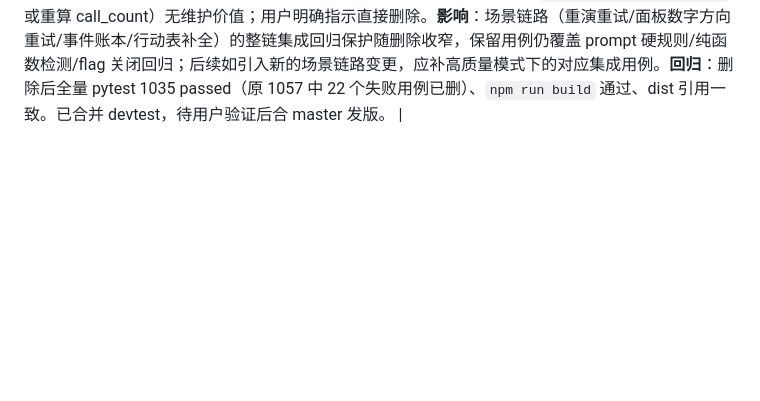
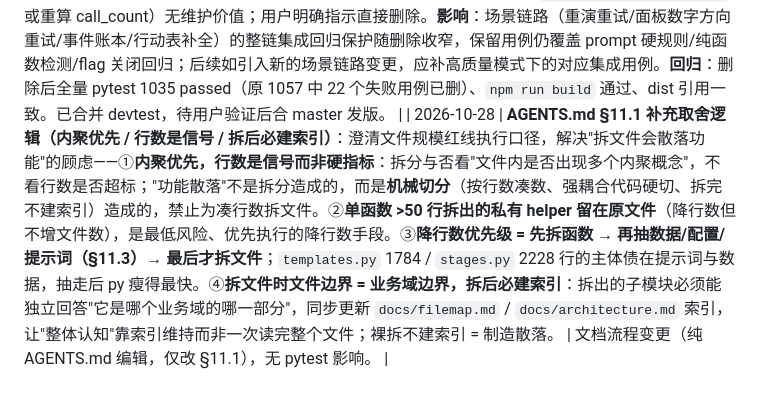
Before and after one commit to muchun0/MoZao, a Markdown page: docs/decisions.md, the part around the change. GitHub-like rendering; blank space fills up the shorter version.

Commit message:
docs(decisions): 记录 AGENTS.md §11.1 内聚优先/行数是信号取舍逻辑

```diff
--- a/docs/decisions.md
+++ b/docs/decisions.md
@@ -443,3 +443,4 @@
 | 2026-10-28 | **新建小说弹窗质量选项精简**（分支 `feat/create-dialog-quality-simplify`，纯前端单文件 `ProjectList.vue`）：① 删除「风格」输入项；② 删除「写作配置」整组（风格角色/写作技能选择器，同时移除 `style_role_id`/`skill_id` 表单字段与加载逻辑）；③ 删除「节奏与文风」整组（爽点密度/剧情速度/自定义提示词，同时移除 `pacing_density`/`plot_speed`/`custom_prompt` 表单字段）；④ 「质量选项」只保留记忆窗口设置，编辑质检/去AI味/防同质化/人物立体化固定全开并移除开关（字段仍恒 true 提交）；⑤ 高质量模式固定开启（`high_quality_mode` 恒 true），费用估算单价固定 3 元/万字。 | 原因：产品定位统一高质量生成——所有新书一律走高质量模式并全开四项质量增强，不再暴露可选开关，降低建书心智负担。**约束**：后端/路由/计费零改动（删字段后取 `ProjectCreateReq` 默认值，与 UI 原默认一致：style=''/pacing_density=medium/plot_speed=medium/custom_prompt=''/skill_id=0/style_role_id=0）；`high_quality_mode` 必须恒 true 提交——后端默认 False，漏传即回退普通模式，此项不得从表单移除。**回归**：`npm run build` 通过、dist 引用一致（§8 防白屏）；后端零改动无需 pytest。已合并 devtest（72213e6）推送，待用户验证后合 master 发版。 |
 | 2026-10-28 | **高质量模式固化 + 计费单一化**（分支 `feat/hq-mode-hardcode-pricing`，后端 + 前端 + 测试 + 文档）：① **五个开关整体退役**——`high_quality_mode`/`editor_review`/`de_ai`/`anti_similarity`/`character_depth` 从 `ProjectCreateReq` 请求模型与 `FEATURE_FLAGS` 注册表移除，`NovelConfig` 字段改字面量默认 True（固化开启、不可再调），`create_project` 建书硬编码 True（上一轮"必须恒 true 提交"的约束随本变更落地为后端强制，前端表单字段一并移除）；② **sys_config 退役行清理**——`db/config.py` 新增 `RETIRED_FLAGS` 白名单，`seed_feature_flags` 同步删除存量行，防后台残留开关与残留覆盖（"删除的注册项不删表"仅对非白名单 key 生效）；③ **计费单一化**——`pricing.py` 删除 `PRICE_PER_10K_HQ` 与 `high_quality` 参数，`price_for(words)` 统一 3 元/万字；`/api/pricing` 移除 `price_per_10k_hq`；结算链（`_compute_settle`/`settle_version`/`settle_product`/`settle_chapter_versions`/generate_service billing）移除 hq 参数与读取；④ 前端 Workspace/LlmSettingsDialog/AgentPanel 三处"普通 2 元/万字"文案改"统一 3 元/万字"。 | 原因：产品定位统一高质量生成——普通模式不存在了，四项质量增强永久开启，建书弹窗与后台开关管理均不再提供开关。**约束与影响**：① 存量项目 config.json 不迁移（既有决策）——且 load_config 已不再读取这 5 个 key，**旧普通模式项目的快照值失效、加载恒为 True，所有项目（含存量）统一转为高质量模式**；后续结算统一按 3 元/万字（用户拍板"计费规则中不存在普通模式计费"）；② 生成管道读 `cfg.high_quality_mode`/`cfg.de_ai` 等字段的行为代码不变（字段仍在，新书恒 True）；③ seed 于启动时清理退役行，部署后后台开关面板自动移除这 5 个开关，`/api/admin/config` PUT 白名单同步失效；④ 回归：结算 P0 金额断言 2 元→3 元（0.4→0.6、0.8→1.2、4.0→6.0 等）、移除 `hq=False` 传参、`test_feature_flags` legacy 断言 high_quality_mode 默认 True、`test_sys_config` 集合相等断言随清理自动保持。**回归**：P0/P1 结算用例 + `npm run build` 通过。已合并 devtest，待用户验证后合 master 发版。 |
 | 2026-10-28 | **高质量模式固化后过时测试删除**（分支 `feat/hq-mode-hardcode-pricing`，7 个测试文件）：`high_quality_mode` 默认由 False 改 True 后，依赖普通模式默认行为的 22 个用例失效（整章/回退路径多出润色/一致性 LLM 调用、`final_review` 恒开等）。按用户指示"过时测试不用修改、删掉就好"，直接删除而非适配：test_action_plan.py 2 个、test_final_review.py 1 个（final_review_off_no_trace）、test_panel_direction.py 1 个、test_quality.py 1 个（quality_passed_no_rewrite）、test_scene_anti_repeat.py 4 个、test_scene_plan_align.py 5 个、test_scene_split.py 8 个（含无引用常量 `_DERIVED_SPLIT_JSON`/`_OVERLAP_SCENES_JSON`），test_feature_flags.py 同步更新（save/load 往返只校验注册表字段 + 新增退役键强制 True 用例）。 | 原因：普通模式产品语义已不存在，为已删除的模式维护适配补丁（显式 `high_quality_mode=False` 或重算 call_count）无维护价值；用户明确指示直接删除。**影响**：场景链路（重演重试/面板数字方向重试/事件账本/行动表补全）的整链集成回归保护随删除收窄，保留用例仍覆盖 prompt 硬规则/纯函数检测/flag 关闭回归；后续如引入新的场景链路变更，应补高质量模式下的对应集成用例。**回归**：删除后全量 pytest 1035 passed（原 1057 中 22 个失败用例已删）、`npm run build` 通过、dist 引用一致。已合并 devtest，待用户验证后合 master 发版。 |
+| 2026-10-28 | **AGENTS.md §11.1 补充取舍逻辑（内聚优先 / 行数是信号 / 拆后必建索引）**：澄清文件规模红线执行口径，解决"拆文件会散落功能"的顾虑——①**内聚优先，行数是信号而非硬指标**：拆分与否看"文件内是否出现多个内聚概念"，不看行数是否超标；"功能散落"不是拆分造成的，而是**机械切分**（按行数凑数、强耦合代码硬切、拆完不建索引）造成的，禁止为凑行数拆文件。②**单函数 >50 行拆出的私有 helper 留在原文件**（降行数但不增文件数），是最低风险、优先执行的降行数手段。③**降行数优先级 = 先拆函数 → 再抽数据/配置/提示词（§11.3）→ 最后才拆文件**；`templates.py` 1784 / `stages.py` 2228 行的主体债在提示词与数据，抽走后 py 瘦得最快。④**拆文件时文件边界 = 业务域边界，拆后必建索引**：拆出的子模块必须能独立回答"它是哪个业务域的哪一部分"，同步更新 `docs/filemap.md` / `docs/architecture.md` 索引，让"整体认知"靠索引维持而非一次读完整个文件；裸拆不建索引 = 制造散落。 | 文档流程变更（纯 AGENTS.md 编辑，仅改 §11.1），无 pytest 影响。 |
```
